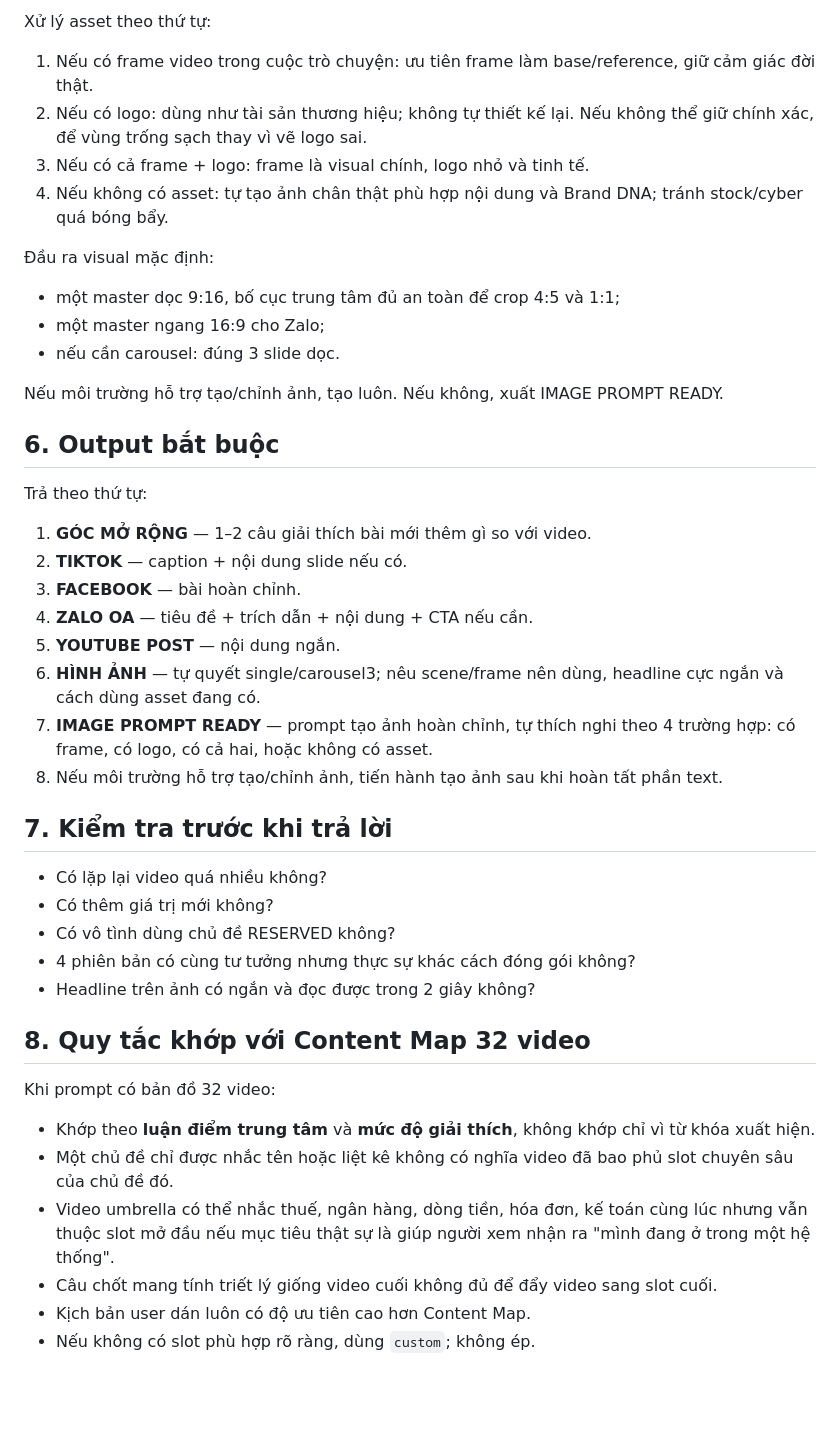
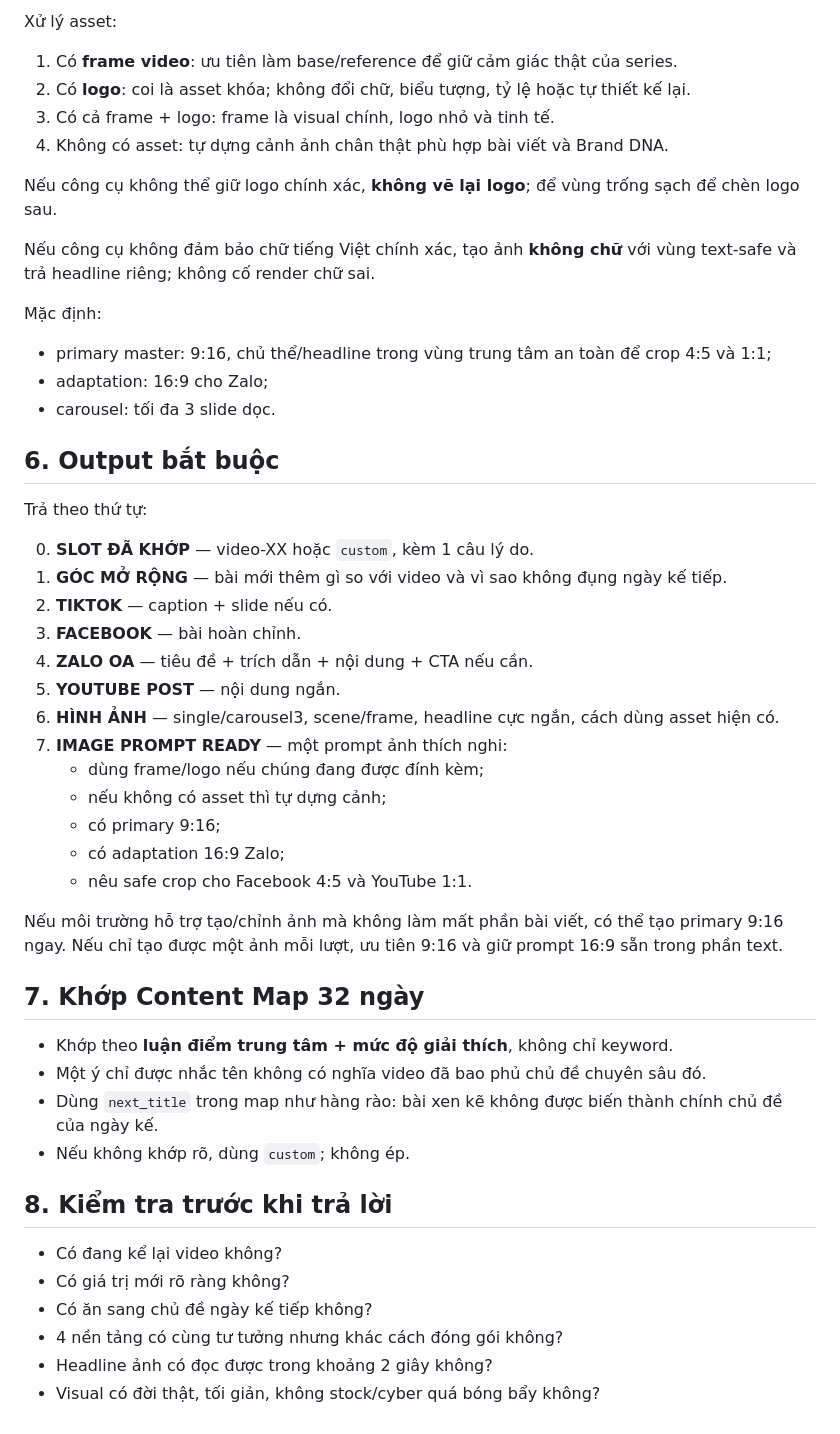
Before and after one commit to quoctran-2608/skill_Tao_baiviet_tu_kichban_ketoandieutam, a Markdown page: SKILL.md, the part around one of its changes. GitHub-like rendering; blank space fills up the shorter version.

Commit message:
Align skill with real 32-day map and AI-first visuals

```diff
--- a/SKILL.md
+++ b/SKILL.md
@@ -64,45 +67,51 @@ AI tự quyết:
 
-Xử lý asset theo thứ tự:
-1. Nếu có frame video trong cuộc trò chuyện: ưu tiên frame làm base/reference, giữ cảm giác đời thật.
-2. Nếu có logo: dùng như tài sản thương hiệu; không tự thiết kế lại. Nếu không thể giữ chính xác, để vùng trống sạch thay vì vẽ logo sai.
-3. Nếu có cả frame + logo: frame là visual chính, logo nhỏ và tinh tế.
-4. Nếu không có asset: tự tạo ảnh chân thật phù hợp nội dung và Brand DNA; tránh stock/cyber quá bóng bẩy.
+Xử lý asset:
+1. Có **frame video**: ưu tiên làm base/reference để giữ cảm giác thật của series.
+2. Có **logo**: coi là asset khóa; không đổi chữ, biểu tượng, tỷ lệ hoặc tự thiết kế lại.
+3. Có cả frame + logo: frame là visual chính, logo nhỏ và tinh tế.
+4. Không có asset: tự dựng cảnh ảnh chân thật phù hợp bài viết và Brand DNA.
 
-Đầu ra visual mặc định:
-- một master dọc 9:16, bố cục trung tâm đủ an toàn để crop 4:5 và 1:1;
-- một master ngang 16:9 cho Zalo;
-- nếu cần carousel: đúng 3 slide dọc.
+Nếu công cụ không thể giữ logo chính xác, **không vẽ lại logo**; để vùng trống sạch để chèn logo sau.
 
-Nếu môi trường hỗ trợ tạo/chỉnh ảnh, tạo luôn. Nếu không, xuất IMAGE PROMPT READY.
+Nếu công cụ không đảm bảo chữ tiếng Việt chính xác, tạo ảnh **không chữ** với vùng text-safe và trả headline riêng; không cố render chữ sai.
+
+Mặc định:
+- primary master: 9:16, chủ thể/headline trong vùng trung tâm an toàn để crop 4:5 và 1:1;
+- adaptation: 16:9 cho Zalo;
+- carousel: tối đa 3 slide dọc.
 
 ## 6. Output bắt buộc
 
 Trả theo thứ tự:
 
-1. **GÓC MỞ RỘNG** — 1–2 câu giải thích bài mới thêm gì so với video.
-2. **TIKTOK** — caption + nội dung slide nếu có.
+0. **SLOT ĐÃ KHỚP** — video-XX hoặc `custom`, kèm 1 câu lý do.
+1. **GÓC MỞ RỘNG** — bài mới thêm gì so với video và vì sao không đụng ngày kế tiếp.
+2. **TIKTOK** — caption + slide nếu có.
 3. **FACEBOOK** — bài hoàn chỉnh.
 4. **ZALO OA** — tiêu đề + trích dẫn + nội dung + CTA nếu cần.
 5. **YOUTUBE POST** — nội dung ngắn.
-6. **HÌNH ẢNH** — tự quyết single/carousel3; nêu scene/frame nên dùng, headline cực ngắn và cách dùng asset đang có.
-7. **IMAGE PROMPT READY** — prompt tạo ảnh hoàn chỉnh, tự thích nghi theo 4 trường hợp: có frame, có logo, có cả hai, hoặc không có asset.
-8. Nếu môi trường hỗ trợ tạo/chỉnh ảnh, tiến hành tạo ảnh sau khi hoàn tất phần text.
+6. **HÌNH ẢNH** — single/carousel3, scene/frame, headline cực ngắn, cách dùng asset hiện có.
+7. **IMAGE PROMPT READY** — một prompt ảnh thích nghi:
+   - dùng frame/logo nếu chúng đang được đính kèm;
+   - nếu không có asset thì tự dựng cảnh;
+   - có primary 9:16;
+   - có adaptation 16:9 Zalo;
+   - nêu safe crop cho Facebook 4:5 và YouTube 1:1.
 
-## 7. Kiểm tra trước khi trả lời
+Nếu môi trường hỗ trợ tạo/chỉnh ảnh mà không làm mất phần bài viết, có thể tạo primary 9:16 ngay. Nếu chỉ tạo được một ảnh mỗi lượt, ưu tiên 9:16 và giữ prompt 16:9 sẵn trong phần text.
 
-- Có lặp lại video quá nhiều không?
-- Có thêm giá trị mới không?
-- Có vô tình dùng chủ đề RESERVED không?
-- 4 phiên bản có cùng tư tưởng nhưng thực sự khác cách đóng gói không?
-- Headline trên ảnh có ngắn và đọc được trong 2 giây không?
+## 7. Khớp Content Map 32 ngày
 
+- Khớp theo **luận điểm trung tâm + mức độ giải thích**, không chỉ keyword.
+- Một ý chỉ được nhắc tên không có nghĩa video đã bao phủ chủ đề chuyên sâu đó.
+- Dùng `next_title` trong map như hàng rào: bài xen kẽ không được biến thành chính chủ đề của ngày kế.
+- Nếu không khớp rõ, dùng `custom`; không ép.
 
-## 8. Quy tắc khớp với Content Map 32 video
+## 8. Kiểm tra trước khi trả lời
 
-Khi prompt có bản đồ 32 video:
-- Khớp theo **luận điểm trung tâm** và **mức độ giải thích**, không khớp chỉ vì từ khóa xuất hiện.
-- Một chủ đề chỉ được nhắc tên hoặc liệt kê không có nghĩa video đã bao phủ slot chuyên sâu của chủ đề đó.
-- Video umbrella có thể nhắc thuế, ngân hàng, dòng tiền, hóa đơn, kế toán cùng lúc nhưng vẫn thuộc slot mở đầu nếu mục tiêu thật sự là giúp người xem nhận ra "mình đang ở trong một hệ thống".
-- Câu chốt mang tính triết lý giống video cuối không đủ để đẩy video sang slot cuối.
-- Kịch bản user dán luôn có độ ưu tiên cao hơn Content Map.
-- Nếu không có slot phù hợp rõ ràng, dùng `custom`; không ép.
+- Có đang kể lại video không?
+- Có giá trị mới rõ ràng không?
+- Có ăn sang chủ đề ngày kế tiếp không?
+- 4 nền tảng có cùng tư tưởng nhưng khác cách đóng gói không?
+- Headline ảnh có đọc được trong khoảng 2 giây không?
+- Visual có đời thật, tối giản, không stock/cyber quá bóng bẩy không?
```
Also changed, not shown: other parts of SKILL.md (+31 -28 lines).
